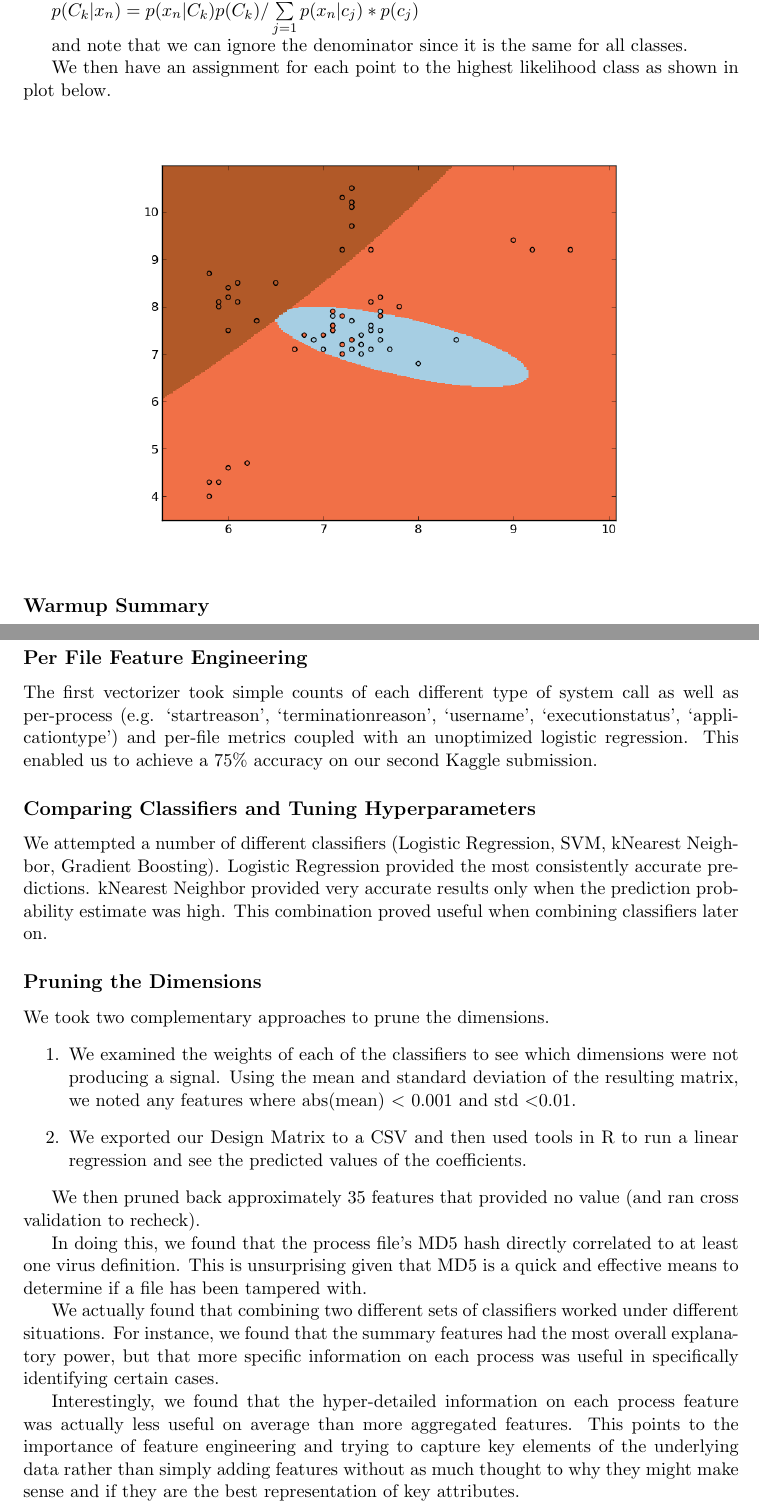
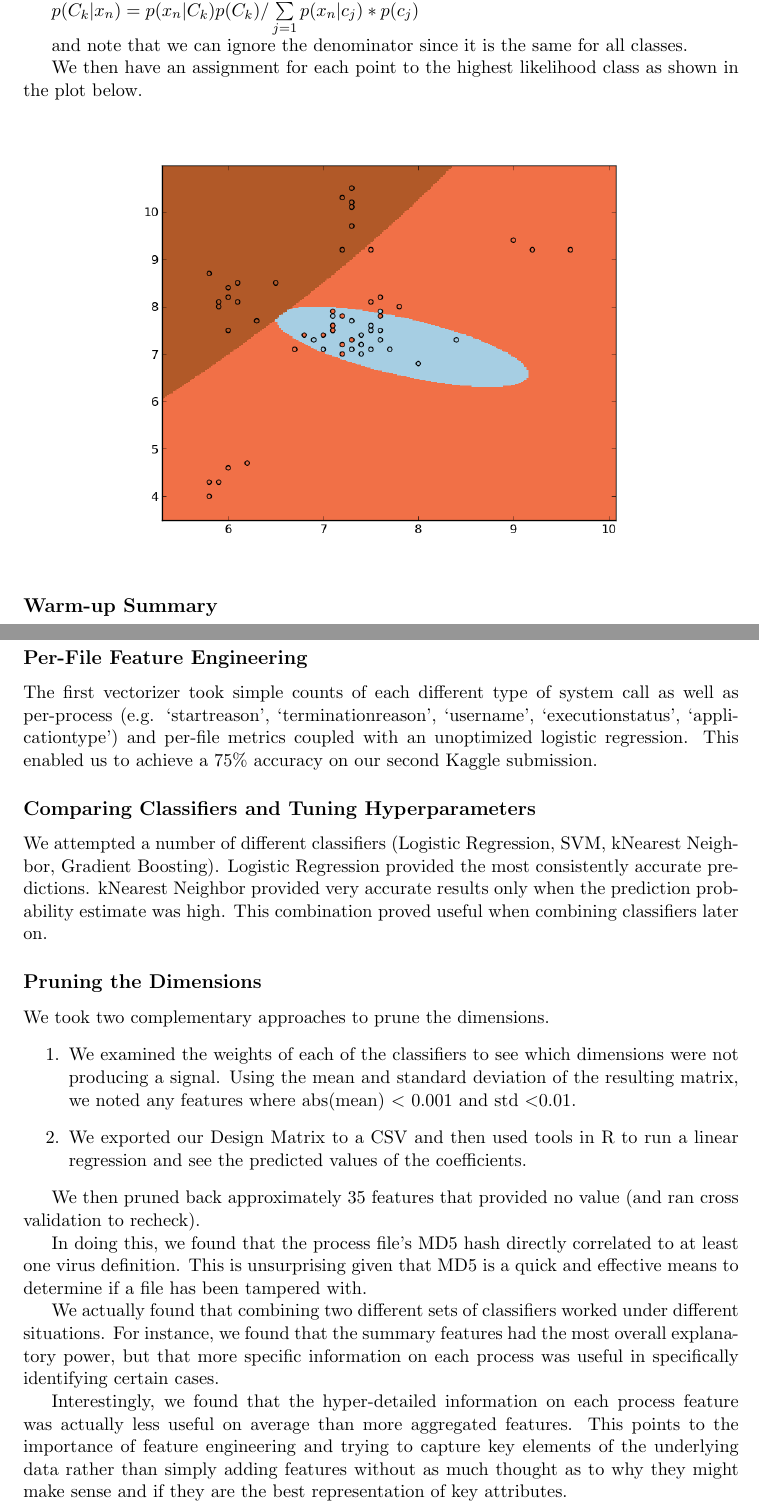
Before and after one commit to wihl/cs181-spring2014, a LaTeX document (Practical3/writeup/Practical3_writeup.tex): two parts of pages 3 and 5 of 8, joined at a grey line, cut so that both start at the same text. Compiled offline with pdfLaTeX.

Commit message:
Final writeup with grammar tweaks

```diff
--- a/Practical3/writeup/Practical3_writeup.tex
+++ b/Practical3/writeup/Practical3_writeup.tex
@@ -97,13 +97,13 @@ $p(C_k |x_n) = p(x_n |C_k)  p(C_k) / \sum\limits_{j=1}^K p(x_n | c_j) * p(c_j)$
 
 and note that we can ignore the denominator since it is the same for all classes.
 
-We then have an assignment for each point to the highest likelihood class as shown in plot below.
+We then have an assignment for each point to the highest likelihood class as shown in the plot below.
 
 \begin{center}
 \includegraphics[scale=.6]{generative_classifier}
 \end{center}
 
-\subsection*{Warmup Summary}
+\subsection*{Warm-up Summary}
 
 As we can see from the graphs in the previous sections, allowing a non-linear decision boundary (as we did when we used the generative classifier) allowed more flexibility to capture clusters of points and indeed was more accurate at capturing the variation observed in the data.
 
@@ -124,7 +124,7 @@ Very early we created a test harness that enabled testing of $n$ iterations (def
 \includegraphics[scale=.6]{cv_error}
 \end{center}
 
-\subsection*{Per File Feature Engineering}
+\subsection*{Per-File Feature Engineering}
 
 The first vectorizer took simple counts of each different type of system call as well as per-process (e.g. `startreason', `terminationreason', `username', `executionstatus', `applicationtype') and per-file metrics coupled with an unoptimized logistic regression. This enabled us to achieve a 75\% accuracy on our second Kaggle submission.
 
@@ -146,5 +146,5 @@ In doing this, we found that the process file's MD5 hash directly correlated to
 
 We actually found that combining two different sets of classifiers worked under different situations. For instance, we found that the summary features had the most overall explanatory power, but that more specific information on each process was useful in specifically identifying certain cases.
 
-Interestingly, we found that the hyper-detailed information on each process feature was actually less useful on average than more aggregated features. This points to the importance of feature engineering and trying to capture key elements of the underlying data rather than simply adding features without as much thought to why they might make sense and if they are the best representation of key attributes.
+Interestingly, we found that the hyper-detailed information on each process feature was actually less useful on average than more aggregated features. This points to the importance of feature engineering and trying to capture key elements of the underlying data rather than simply adding features without as much thought as to why they might make sense and if they are the best representation of key attributes.
 
```
Also changed, not shown: Practical3/writeup/Practical3_writeup.pdf, Practical3/writeup/Practical3_writeup.tex (14 more changed lines).
